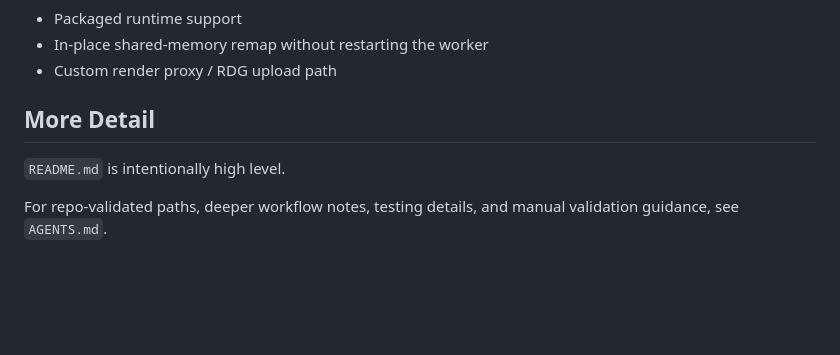
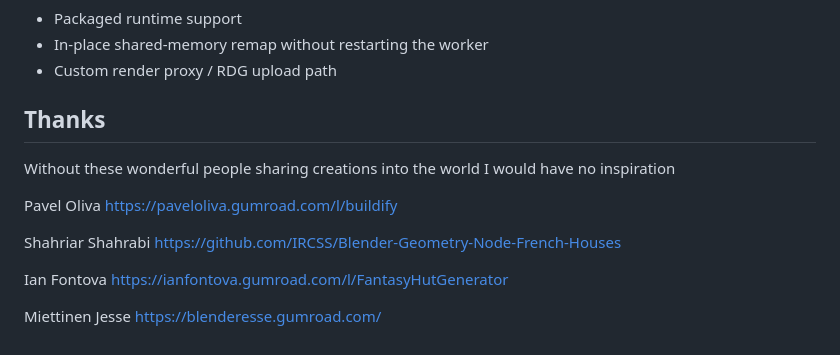
Before and after one commit to RedFXGit/blender-geometry-nodes-to-unreal-5.2-5.8, a Markdown page: README.md, the part around the change. Rendered like a GitHub page; blank space fills up the shorter version.

Commit message:
Add acknowledgments to README
Added a 'Thanks' section with acknowledgments and links.

```diff
--- a/README.md
+++ b/README.md
@@ -112,8 +112,18 @@ See `LICENSE` and `Licensing.md` for the exact path mapping.
 - In-place shared-memory remap without restarting the worker
 - Custom render proxy / RDG upload path
 
-## More Detail
+## Thanks
 
-`README.md` is intentionally high level.
+Without these wonderful people sharing creations into the world I would have no inspiration
 
-For repo-validated paths, deeper workflow notes, testing details, and manual validation guidance, see `AGENTS.md`.
+Pavel Oliva
+https://paveloliva.gumroad.com/l/buildify
+
+Shahriar Shahrabi
+https://github.com/IRCSS/Blender-Geometry-Node-French-Houses
+
+Ian Fontova
+https://ianfontova.gumroad.com/l/FantasyHutGenerator
+
+Miettinen Jesse
+https://blenderesse.gumroad.com/
```
